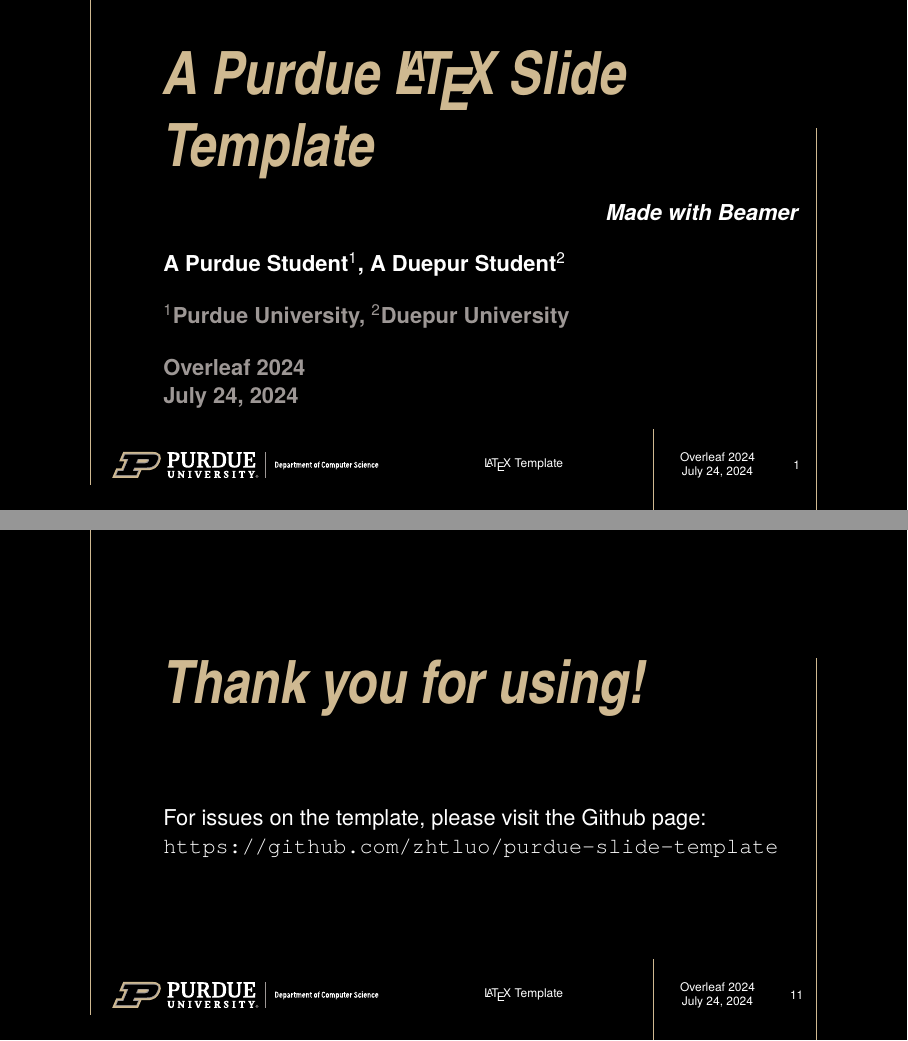
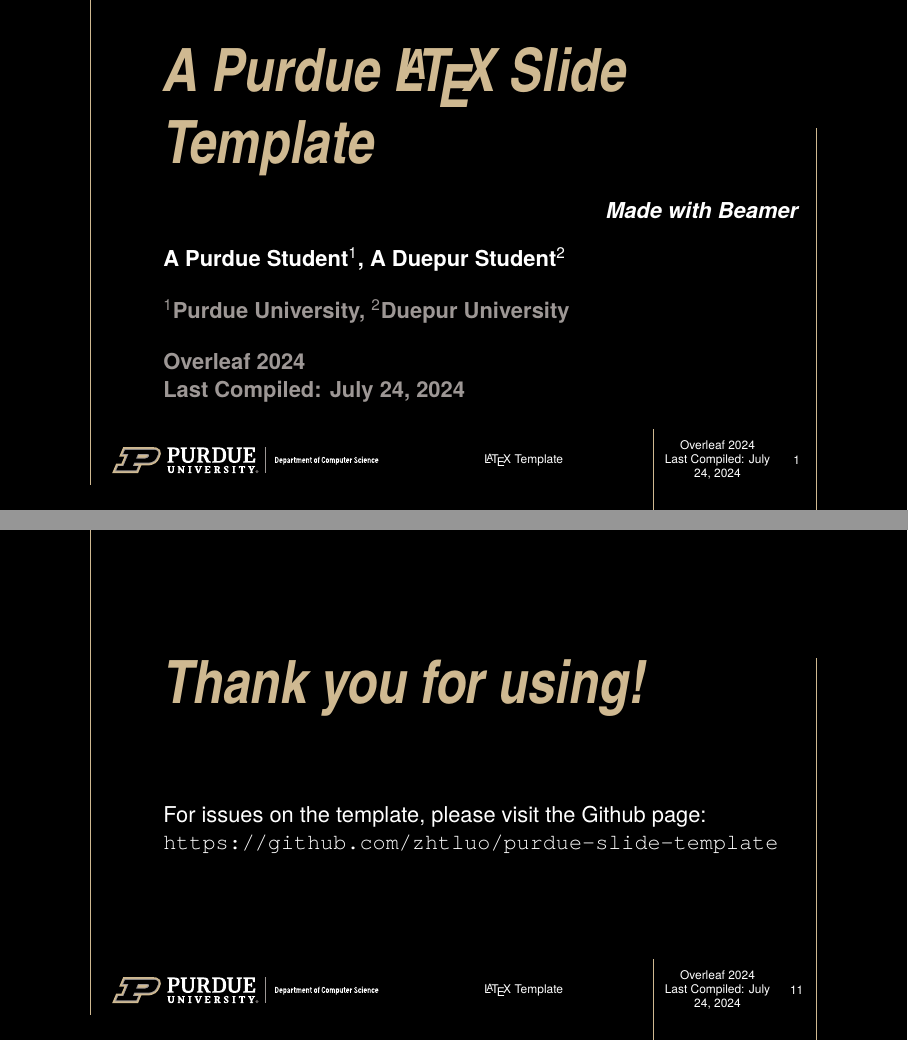
Before and after one commit to zhtluo/purdue-slide-template, LaTeX slides (slide.tex): pages 1 and 12 of 12, joined at a grey line. Compiled offline with XeLaTeX; a missing font is replaced by an installed copy or a similar font.

Commit message:
fix: Add Last Compiled

```diff
--- a/slide.tex
+++ b/slide.tex
@@ -15,7 +15,7 @@
 \subtitle{Made with Beamer}
 \author{A Purdue Student\texorpdfstring{\footnotemark[1]}{}, A Duepur Student\texorpdfstring{\footnotemark[2]}{}}
 \institute{\texorpdfstring{\footnotemark[1]}{}Purdue University, \texorpdfstring{\footnotemark[2]}{}Duepur University}
-\date{Overleaf 2024 \\ \today}
+\date{Overleaf 2024 \\ Last Compiled: \today}
 \renewcommand{\slidefoot}{\LaTeX\ Template}
 
 \begin{document}
```
